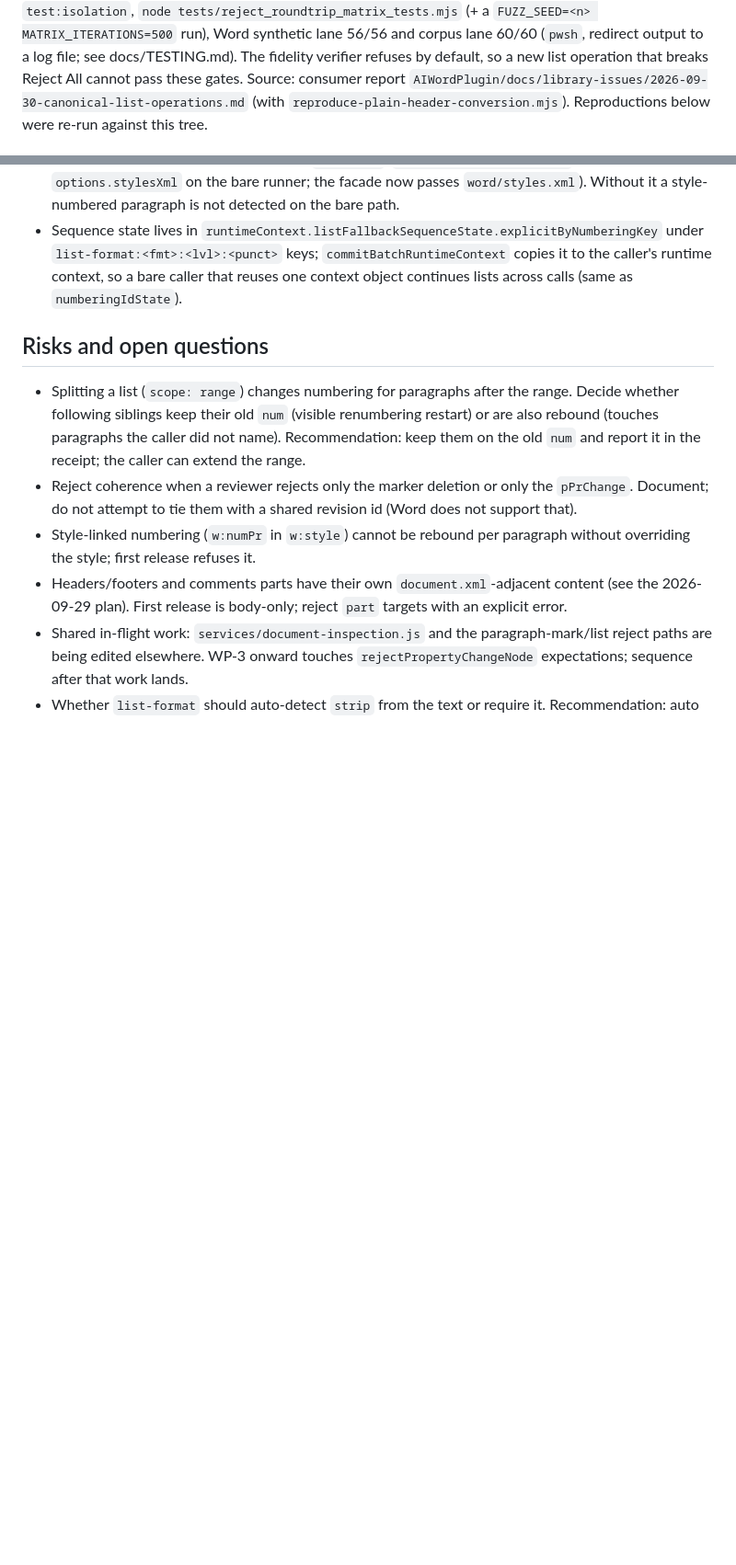
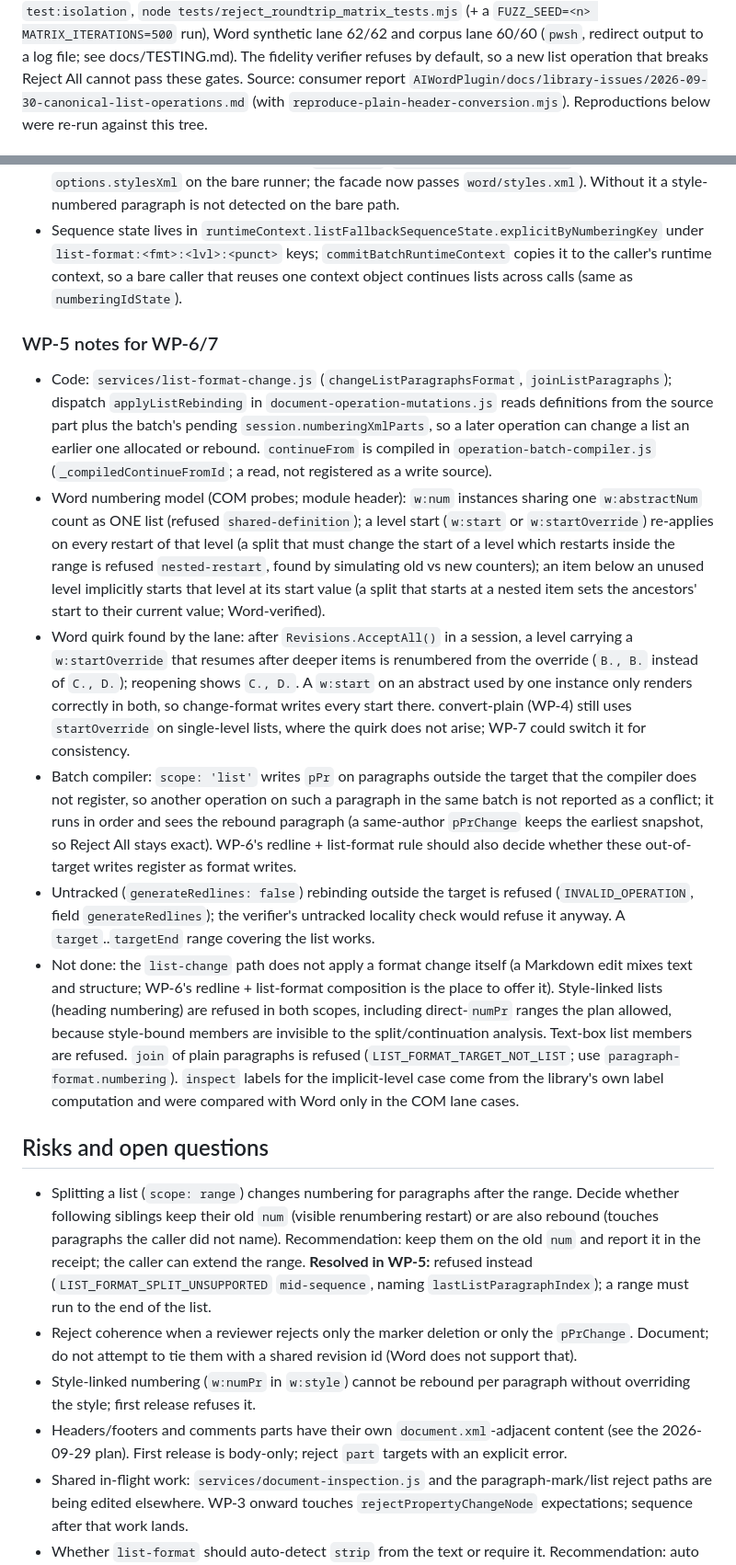
Before and after one commit to AnsonLai/docx-redline-js, a Markdown page: docs/plans/2026-09-30-canonical-list-operations.md, 2 parts joined by grey strips. Shown at 92% size. GitHub-like rendering; blank space fills up the shorter version.

Commit message:
docs: list plan WP-5 done, hand-off notes for WP-6/7
Co-Authored-By: Claude Opus 5.5 <noreply@anthropic.com>

```diff
--- a/docs/plans/2026-09-30-canonical-list-operations.md
+++ b/docs/plans/2026-09-30-canonical-list-operations.md
@@ -18,5 +20,5 @@ Gates every WP must keep green (verified 2026-10-10 after WP-4): `npm test` (146
 `test:isolation`, `node tests/reject_roundtrip_matrix_tests.mjs` (+ a `FUZZ_SEED=<n> MATRIX_ITERATIONS=500` run), Word
-synthetic lane 56/56 and corpus lane 60/60 (`pwsh`, redirect output to a log file; see docs/TESTING.md). The fidelity
+synthetic lane 62/62 and corpus lane 60/60 (`pwsh`, redirect output to a log file; see docs/TESTING.md). The fidelity
 verifier refuses by default, so a new list operation that breaks Reject All cannot pass these gates.
 Source: consumer report `AIWordPlugin/docs/library-issues/2026-09-30-canonical-list-operations.md`
 (with `reproduce-plain-header-conversion.mjs`). Reproductions below were re-run against this tree.
@@ -451,12 +453,41 @@ Word-verification work. WP-4 and WP-5 should not merge without the COM lane resu
   keys; `commitBatchRuntimeContext` copies it to the caller's runtime context, so a bare caller that reuses one context object
   continues lists across calls (same as `numberingIdState`).
 
+### WP-5 notes for WP-6/7
+
+- Code: `services/list-format-change.js` (`changeListParagraphsFormat`, `joinListParagraphs`); dispatch `applyListRebinding` in
+  `document-operation-mutations.js` reads definitions from the source part plus the batch's pending `session.numberingXmlParts`,
+  so a later operation can change a list an earlier one allocated or rebound. `continueFrom` is compiled in
+  `operation-batch-compiler.js` (`_compiledContinueFromId`; a read, not registered as a write source).
+- Word numbering model (COM probes; module header): `w:num` instances sharing one `w:abstractNum` count as ONE list (refused
+  `shared-definition`); a level start (`w:start` or `w:startOverride`) re-applies on every restart of that level (a split that
+  must change the start of a level which restarts inside the range is refused `nested-restart`, found by simulating old vs new
+  counters); an item below an unused level implicitly starts that level at its start value (a split that starts at a nested item
+  sets the ancestors' start to their current value; Word-verified).
+- Word quirk found by the lane: after `Revisions.AcceptAll()` in a session, a level carrying a `w:startOverride` that resumes
+  after deeper items is renumbered from the override (`B., B.` instead of `C., D.`); reopening shows `C., D.`. A `w:start` on an
+  abstract used by one instance only renders correctly in both, so change-format writes every start there. convert-plain (WP-4)
+  still uses `startOverride` on single-level lists, where the quirk does not arise; WP-7 could switch it for consistency.
+- Batch compiler: `scope: 'list'` writes `pPr` on paragraphs outside the target that the compiler does not register, so another
+  operation on such a paragraph in the same batch is not reported as a conflict; it runs in order and sees the rebound paragraph
+  (a same-author `pPrChange` keeps the earliest snapshot, so Reject All stays exact). WP-6's redline + list-format rule should also
+  decide whether these out-of-target writes register as format writes.
+- Untracked (`generateRedlines: false`) rebinding outside the target is refused (`INVALID_OPERATION`, field `generateRedlines`);
+  the verifier's untracked locality check would refuse it anyway. A `target`..`targetEnd` range covering the list works.
+- Not done: the `list-change` path does not apply a format change itself (a Markdown edit mixes text and structure; WP-6's
+  redline + list-format composition is the place to offer it). Style-linked lists (heading numbering) are refused in both scopes,
+  including direct-`numPr` ranges the plan allowed, because style-bound members are invisible to the split/continuation analysis.
+  Text-box list members are refused. `join` of plain paragraphs is refused (`LIST_FORMAT_TARGET_NOT_LIST`; use
+  `paragraph-format.numbering`). `inspect` labels for the implicit-level case come from the library's own label computation and
+  were compared with Word only in the COM lane cases.
+
 ## Risks and open questions
 
 - Splitting a list (`scope: range`) changes numbering for paragraphs after the range. Decide whether
   following siblings keep their old `num` (visible renumbering restart) or are also rebound
   (touches paragraphs the caller did not name). Recommendation: keep them on the old `num` and
-  report it in the receipt; the caller can extend the range.
+  report it in the receipt; the caller can extend the range. **Resolved in WP-5:** refused instead
+  (`LIST_FORMAT_SPLIT_UNSUPPORTED` `mid-sequence`, naming `lastListParagraphIndex`); a range must run to the end of the list.
 - Reject coherence when a reviewer rejects only the marker deletion or only the `pPrChange`.
   Document; do not attempt to tie them with a shared revision id (Word does not support that).
 - Style-linked numbering (`w:numPr` in `w:style`) cannot be rebound per paragraph without
```
Also changed, not shown: other parts of docs/plans/2026-09-30-canonical-list-operations.md (+6 -4 lines).
